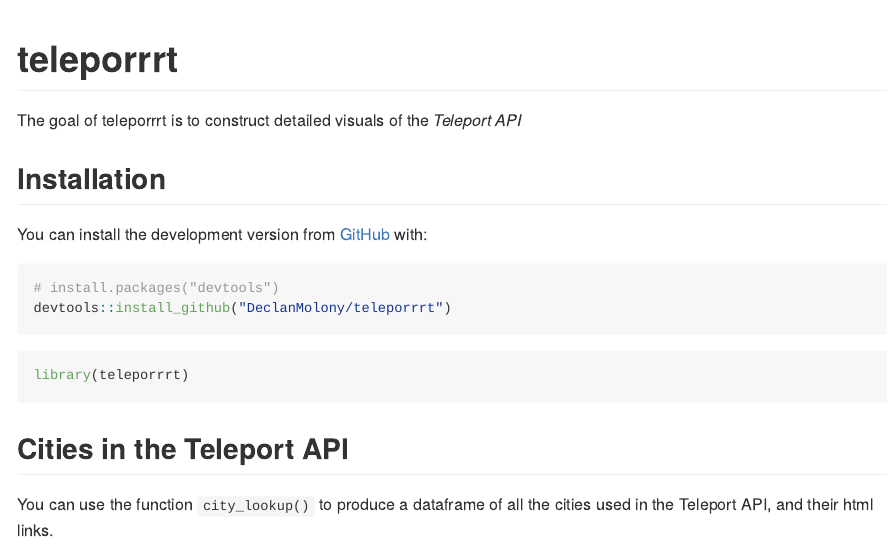
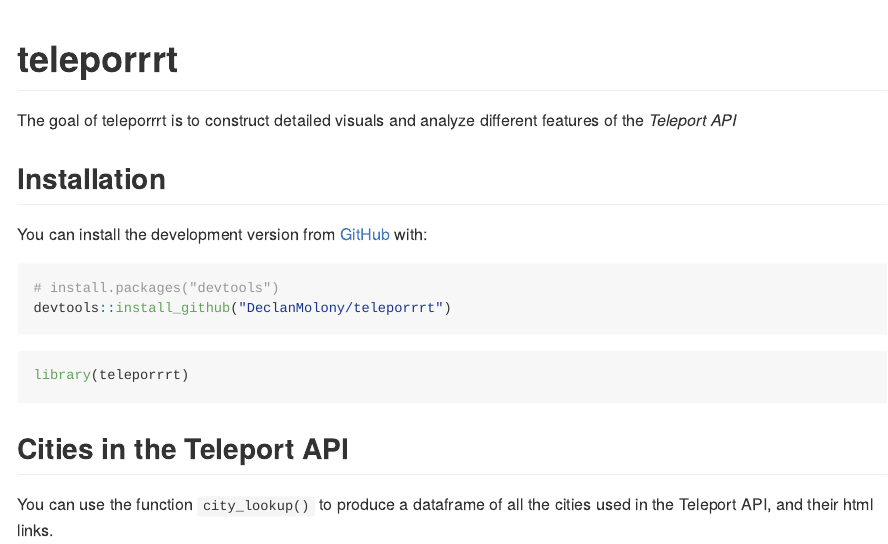
Before and after one commit to DeclanMolony/teleporrrt, an R Markdown document (README.Rmd): the page in a window 1100 px wide, from its top. Rendered offline with R 4.5, knitr and Pandoc, with nearby package versions; some code elsewhere in the file could not run offline.

Commit message:
Changed the description in the beginning of the .Rmd file to be conistent with all of the functions

```diff
--- a/README.Rmd
+++ b/README.Rmd
@@ -18,7 +18,7 @@
 <!-- badges: start -->
 <!-- badges: end -->
 
-The goal of teleporrrt is to construct detailed visuals of the
+The goal of teleporrrt is to construct detailed visuals and analyze different features of the
 *Teleport API*
 
 ## Installation
```
